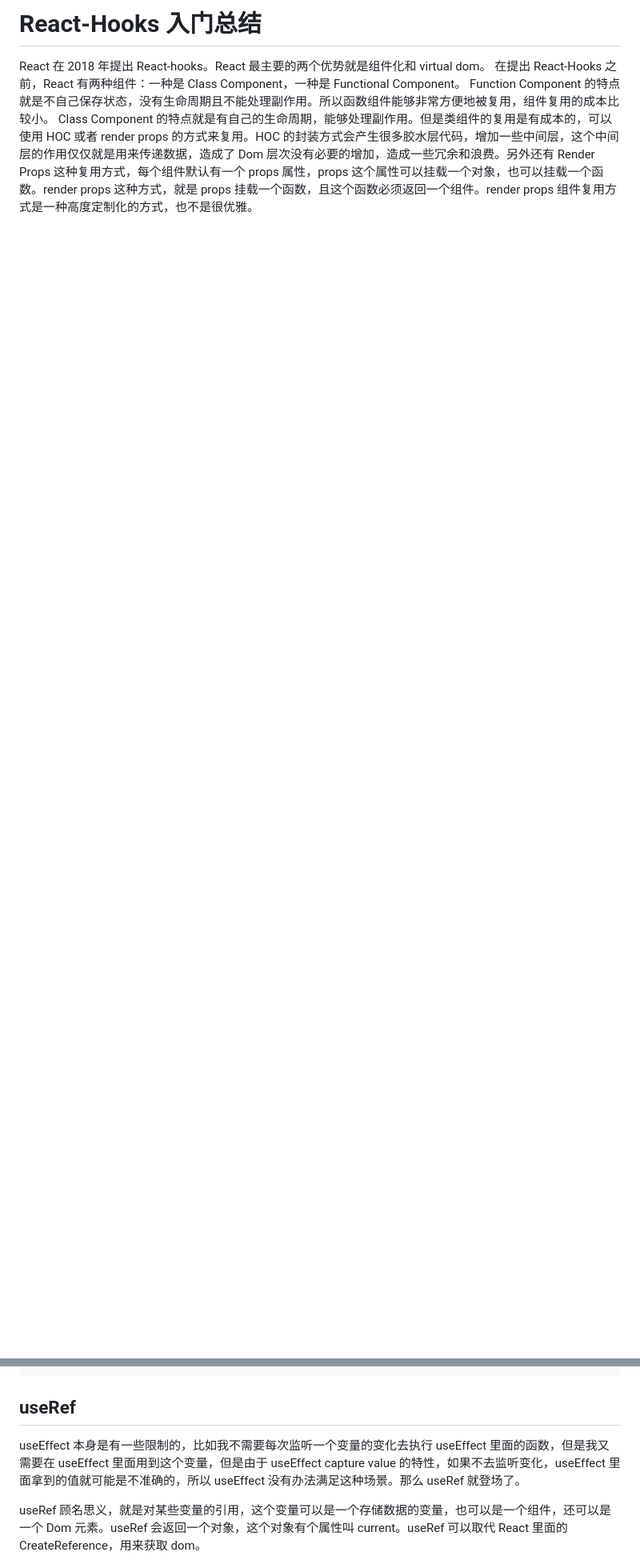
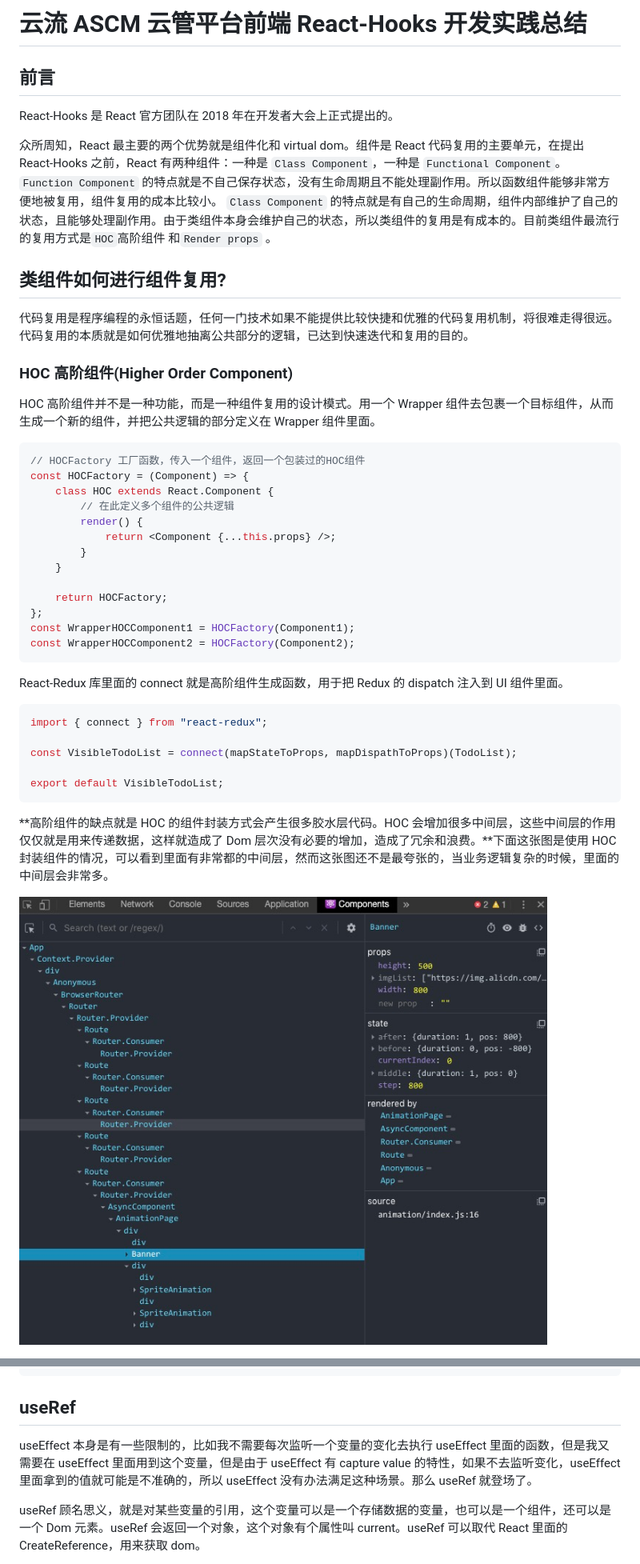
Before and after one commit to Littlegrace111/Crack_The_FrontEnd_Interview, a Markdown page: React/[React006]React-Hooks总结.md, 2 parts joined by grey strips. Shown: that part at 80% size. GitHub-like rendering; pictures changed too: Images/React/react-hoc.png (added); blank space fills up the shorter version.

````diff
--- a/React/[React006]React-Hooks总结.md
+++ b/React/[React006]React-Hooks总结.md
@@ -1,6 +1,48 @@
-# React-Hooks 入门总结
+# 云流 ASCM 云管平台前端 React-Hooks 开发实践总结
 
-React 在 2018 年提出 React-hooks。React 最主要的两个优势就是组件化和 virtual dom。
-在提出 React-Hooks 之前，React 有两种组件：一种是 Class Component，一种是 Functional Component。
-Function Component 的特点就是不自己保存状态，没有生命周期且不能处理副作用。所以函数组件能够非常方便地被复用，组件复用的成本比较小。
-Class Component 的特点就是有自己的生命周期，能够处理副作用。但是类组件的复用是有成本的，可以使用 HOC 或者 render props 的方式来复用。HOC 的封装方式会产生很多胶水层代码，增加一些中间层，这个中间层的作用仅仅就是用来传递数据，造成了 Dom 层次没有必要的增加，造成一些冗余和浪费。另外还有 Render Props 这种复用方式，每个组件默认有一个 props 属性，props 这个属性可以挂载一个对象，也可以挂载一个函数。render props 这种方式，就是 props 挂载一个函数，且这个函数必须返回一个组件。render props 组件复用方式是一种高度定制化的方式，也不是很优雅。
+## 前言
+
+React-Hooks 是 React 官方团队在 2018 年在开发者大会上正式提出的。
+
+众所周知，React 最主要的两个优势就是组件化和 virtual dom。组件是 React 代码复用的主要单元，在提出 React-Hooks 之前，React 有两种组件：一种是 `Class Component`，一种是 `Functional Component`。
+`Function Component` 的特点就是不自己保存状态，没有生命周期且不能处理副作用。所以函数组件能够非常方便地被复用，组件复用的成本比较小。
+`Class Component` 的特点就是有自己的生命周期，组件内部维护了自己的状态，且能够处理副作用。由于类组件本身会维护自己的状态，所以类组件的复用是有成本的。目前类组件最流行的复用方式是`HOC`高阶组件 和`Render props` 。
+
+## 类组件如何进行组件复用?
+
+代码复用是程序编程的永恒话题，任何一门技术如果不能提供比较快捷和优雅的代码复用机制，将很难走得很远。代码复用的本质就是如何优雅地抽离公共部分的逻辑，已达到快速迭代和复用的目的。
+
+### HOC 高阶组件(Higher Order Component)
+
+HOC 高阶组件并不是一种功能，而是一种组件复用的设计模式。用一个 Wrapper 组件去包裹一个目标组件，从而生成一个新的组件，并把公共逻辑的部分定义在 Wrapper 组件里面。
+
+```js
+// HOCFactory 工厂函数，传入一个组件，返回一个包装过的HOC组件
+const HOCFactory = (Component) => {
+	class HOC extends React.Component {
+		// 在此定义多个组件的公共逻辑
+		render() {
+			return <Component {...this.props} />;
+		}
+	}
+
+	return HOCFactory;
+};
+const WrapperHOCComponent1 = HOCFactory(Component1);
+const WrapperHOCComponent2 = HOCFactory(Component2);
+```
+
+React-Redux 库里面的 connect 就是高阶组件生成函数，用于把 Redux 的 dispatch 注入到 UI 组件里面。
+
+```js
+import { connect } from "react-redux";
+
+const VisibleTodoList = connect(mapStateToProps, mapDispathToProps)(TodoList);
+
+export default VisibleTodoList;
+```
+
+**高阶组件的缺点就是 HOC 的组件封装方式会产生很多胶水层代码。HOC 会增加很多中间层，这些中间层的作用仅仅就是用来传递数据，这样就造成了 Dom 层次没有必要的增加，造成了冗余和浪费。**下面这张图是使用 HOC 封装组件的情况，可以看到里面有非常都的中间层，然而这张图还不是最夸张的，当业务逻辑复杂的时候，里面的中间层会非常多。
+
+![react-hoc](../Images/React/react-hoc.png)
+
@@ -58,7 +138,7 @@ useEffect(() => {
 
 ## useRef
 
-useEffect 本身是有一些限制的，比如我不需要每次监听一个变量的变化去执行 useEffect 里面的函数，但是我又需要在 useEffect 里面用到这个变量，但是由于 useEffect capture value 的特性，如果不去监听变化，useEffect 里面拿到的值就可能是不准确的，所以 useEffect 没有办法满足这种场景。那么 useRef 就登场了。
+useEffect 本身是有一些限制的，比如我不需要每次监听一个变量的变化去执行 useEffect 里面的函数，但是我又需要在 useEffect 里面用到这个变量，但是由于 useEffect 有 capture value 的特性，如果不去监听变化，useEffect 里面拿到的值就可能是不准确的，所以 useEffect 没有办法满足这种场景。那么 useRef 就登场了。
 
 useRef 顾名思义，就是对某些变量的引用，这个变量可以是一个存储数据的变量，也可以是一个组件，还可以是一个 Dom 元素。useRef 会返回一个对象，这个对象有个属性叫 current。useRef 可以取代 React 里面的 CreateReference，用来获取 dom。
 
````
Also changed, not shown: other parts of React/[React006]React-Hooks总结.md (+48 -6 lines), Javascript/007-面向对象之类型判断.md (+1 -1 lines), React/[React007]基于React渲染原理做性能优化.md (added, +5 -0 lines), React/前端开发者如何上手Flutter开发.md (added, +37 -0 lines), 3 other files.
